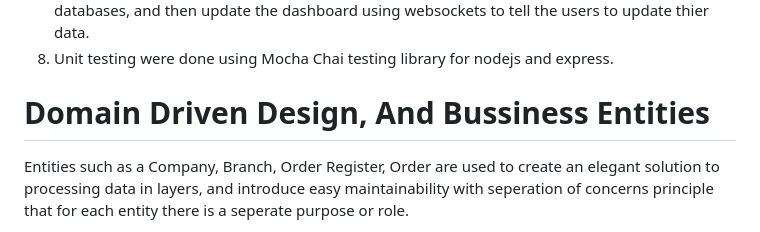
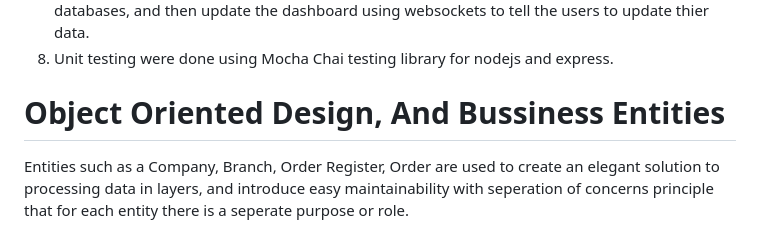
Before and after one commit to Yannnyan/BDES, a Markdown page: README.md, the part around the change. Rendered like a GitHub page.

```diff
--- a/README.md
+++ b/README.md
@@ -24,7 +24,7 @@ Big Data Enterprise System </br>
 * Note - Mongodb and Elasticsearch are both in the Cold Channel, yet Redis is in the Hot Channel.
 7) Dashboard is created from Redis's data and is created using D3JS library which is popular for creating 2d charts. The Dashboard is constantly being updated using WebSockets Protocol, whenever a new order is consumed by the kafka consumer, a function is called to update the databases, and then update the dashboard using websockets to tell the users to update thier data.
 8) Unit testing were done using Mocha Chai testing library for nodejs and express.
-# Domain Driven Design, And Bussiness Entities
+# Object Oriented Design, And Bussiness Entities
 Entities such as a Company, Branch, Order Register, Order are used to create an elegant solution to processing data in layers, and introduce easy maintainability with seperation of concerns principle that for each entity there is a seperate purpose or role.
 * Note that the design of these entities is top to bottom, and linear. That means, the functions used by company entity use only branch functions, and branch functions use only order register functions. Which makes it easy to refactor, and change code. </br>
 - The Company entity holds the most high level role, which is to manage relevant branches(i.e to filter closed branches, to aggregate data from branches).
```
